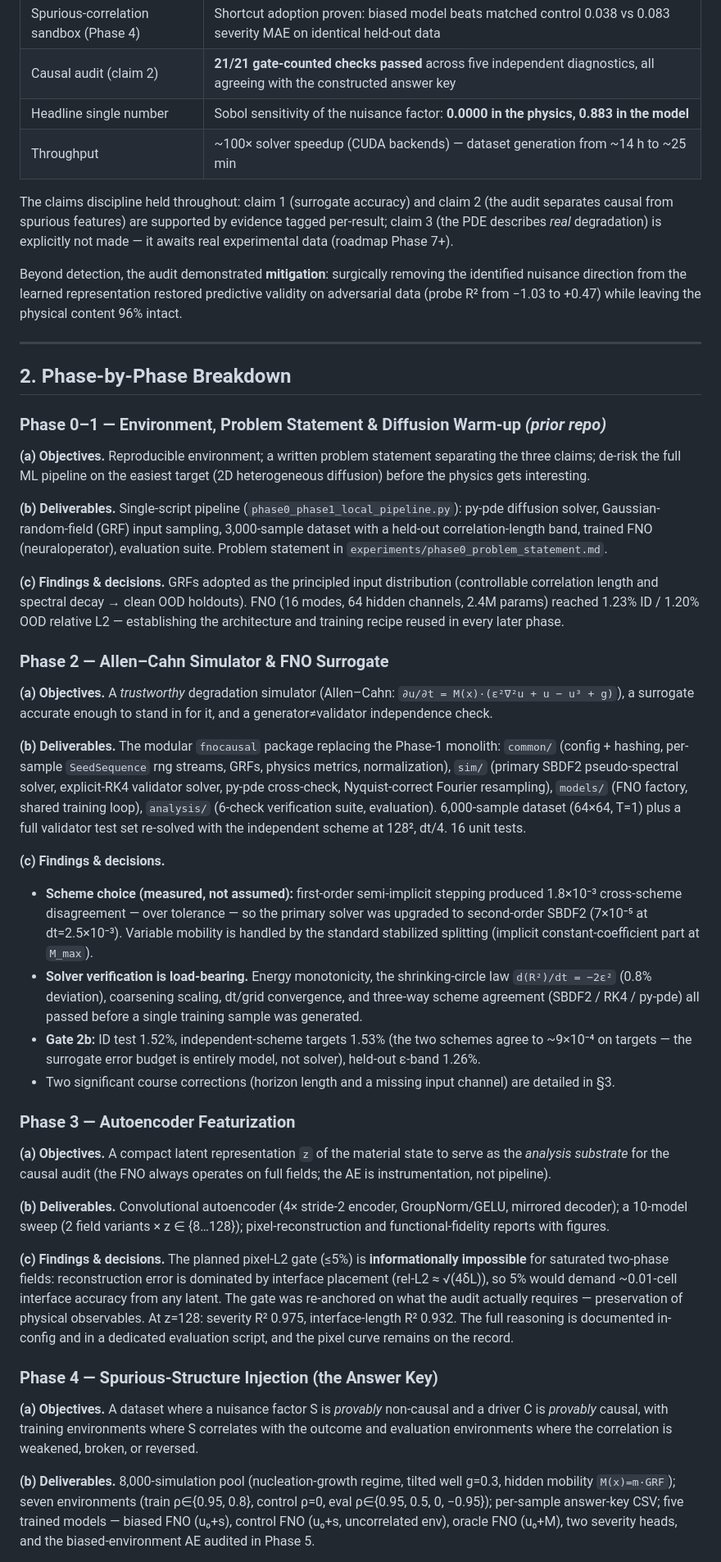
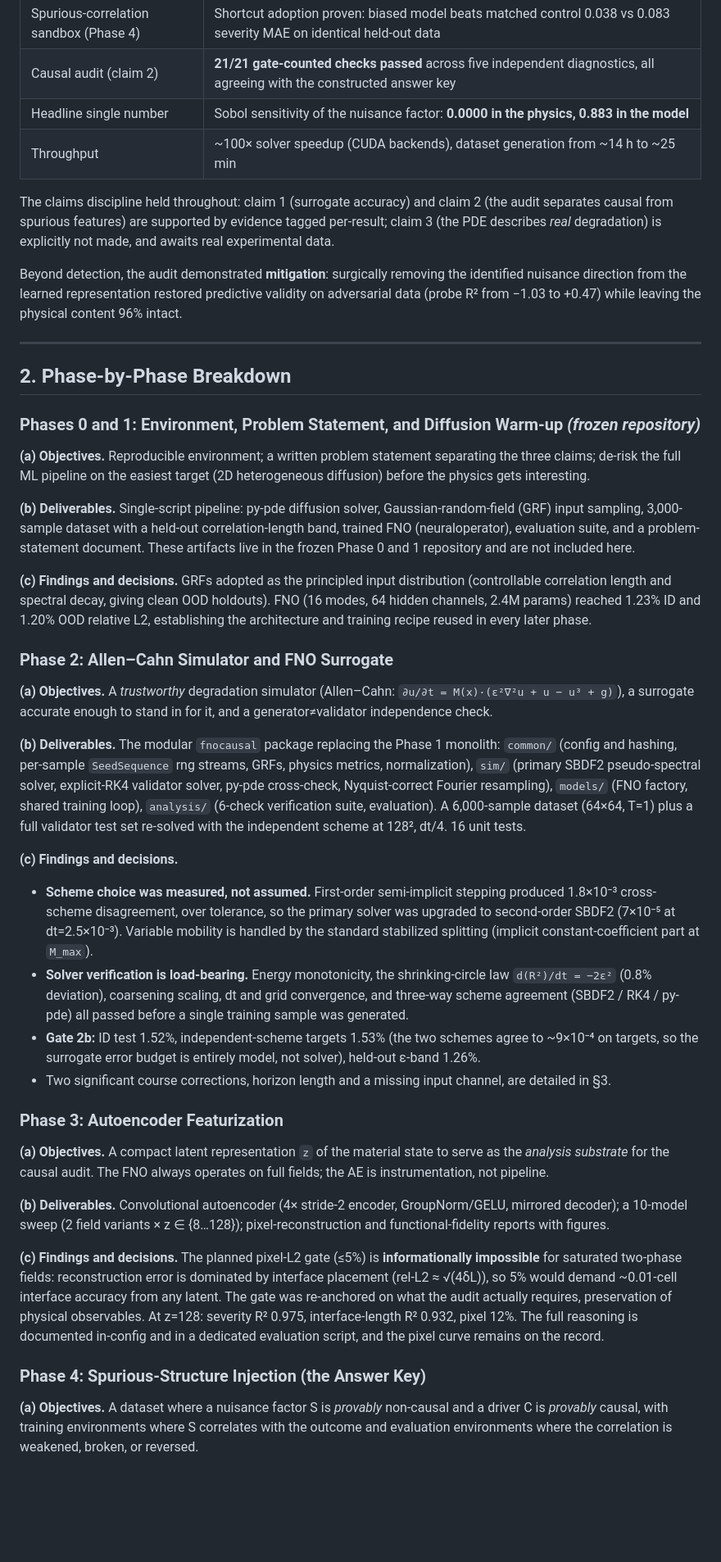
Before and after one commit to dailz06/Project-EMET, a Markdown page: PROGRESS_REPORT.md, the part around one of its changes. Shown at 82% size. Drawn GitHub-style; blank space fills up the shorter version.

```diff
--- a/PROGRESS_REPORT.md
+++ b/PROGRESS_REPORT.md
@@ -20,47 +30,82 @@ This project set out to answer a deceptively simple question in a setting where
 | Spurious-correlation sandbox (Phase 4) | Shortcut adoption proven: biased model beats matched control 0.038 vs 0.083 severity MAE on identical held-out data |
 | Causal audit (claim 2) | **21/21 gate-counted checks passed** across five independent diagnostics, all agreeing with the constructed answer key |
 | Headline single number | Sobol sensitivity of the nuisance factor: **0.0000 in the physics, 0.883 in the model** |
-| Throughput | ~100× solver speedup (CUDA backends) — dataset generation from ~14 h to ~25 min |
+| Throughput | ~100× solver speedup (CUDA backends), dataset generation from ~14 h to ~25 min |
 
-The claims discipline held throughout: claim 1 (surrogate accuracy) and claim 2 (the audit separates causal from spurious features) are supported by evidence tagged per-result; claim 3 (the PDE describes *real* degradation) is explicitly not made — it awaits real experimental data (roadmap Phase 7+).
+The claims discipline held throughout: claim 1 (surrogate accuracy) and claim 2 (the audit separates
+causal from spurious features) are supported by evidence tagged per-result; claim 3 (the PDE describes
+*real* degradation) is explicitly not made, and awaits real experimental data.
 
-Beyond detection, the audit demonstrated **mitigation**: surgically removing the identified nuisance direction from the learned representation restored predictive validity on adversarial data (probe R² from −1.03 to +0.47) while leaving the physical content 96% intact.
+Beyond detection, the audit demonstrated **mitigation**: surgically removing the identified nuisance
+direction from the learned representation restored predictive validity on adversarial data (probe R²
+from −1.03 to +0.47) while leaving the physical content 96% intact.
 
 ---
 
 ## 2. Phase-by-Phase Breakdown
 
-### Phase 0–1 — Environment, Problem Statement & Diffusion Warm-up *(prior repo)*
+### Phases 0 and 1: Environment, Problem Statement, and Diffusion Warm-up *(frozen repository)*
 
-**(a) Objectives.** Reproducible environment; a written problem statement separating the three claims; de-risk the full ML pipeline on the easiest target (2D heterogeneous diffusion) before the physics gets interesting.
+**(a) Objectives.** Reproducible environment; a written problem statement separating the three claims;
+de-risk the full ML pipeline on the easiest target (2D heterogeneous diffusion) before the physics
+gets interesting.
 
-**(b) Deliverables.** Single-script pipeline (`phase0_phase1_local_pipeline.py`): py-pde diffusion solver, Gaussian-random-field (GRF) input sampling, 3,000-sample dataset with a held-out correlation-length band, trained FNO (neuraloperator), evaluation suite. Problem statement in `experiments/phase0_problem_statement.md`.
+**(b) Deliverables.** Single-script pipeline: py-pde diffusion solver, Gaussian-random-field (GRF)
+input sampling, 3,000-sample dataset with a held-out correlation-length band, trained FNO
+(neuraloperator), evaluation suite, and a problem-statement document. These artifacts live in the
+frozen Phase 0 and 1 repository and are not included here.
 
-**(c) Findings & decisions.** GRFs adopted as the principled input distribution (controllable correlation length and spectral decay → clean OOD holdouts). FNO (16 modes, 64 hidden channels, 2.4M params) reached 1.23% ID / 1.20% OOD relative L2 — establishing the architecture and training recipe reused in every later phase.
+**(c) Findings and decisions.** GRFs adopted as the principled input distribution (controllable
+correlation length and spectral decay, giving clean OOD holdouts). FNO (16 modes, 64 hidden channels,
+2.4M params) reached 1.23% ID and 1.20% OOD relative L2, establishing the architecture and training
+recipe reused in every later phase.
 
-### Phase 2 — Allen–Cahn Simulator & FNO Surrogate
+### Phase 2: Allen–Cahn Simulator and FNO Surrogate
 
-**(a) Objectives.** A *trustworthy* degradation simulator (Allen–Cahn: `∂u/∂t = M(x)·(ε²∇²u + u − u³ + g)`), a surrogate accurate enough to stand in for it, and a generator≠validator independence check.
+**(a) Objectives.** A *trustworthy* degradation simulator (Allen–Cahn:
+`∂u/∂t = M(x)·(ε²∇²u + u − u³ + g)`), a surrogate accurate enough to stand in for it, and a
+generator≠validator independence check.
 
-**(b) Deliverables.** The modular `fnocausal` package replacing the Phase-1 monolith: `common/` (config + hashing, per-sample `SeedSequence` rng streams, GRFs, physics metrics, normalization), `sim/` (primary SBDF2 pseudo-spectral solver, explicit-RK4 validator solver, py-pde cross-check, Nyquist-correct Fourier resampling), `models/` (FNO factory, shared training loop), `analysis/` (6-check verification suite, evaluation). 6,000-sample dataset (64×64, T=1) plus a full validator test set re-solved with the independent scheme at 128², dt/4. 16 unit tests.
+**(b) Deliverables.** The modular `fnocausal` package replacing the Phase 1 monolith: `common/`
+(config and hashing, per-sample `SeedSequence` rng streams, GRFs, physics metrics, normalization),
+`sim/` (primary SBDF2 pseudo-spectral solver, explicit-RK4 validator solver, py-pde cross-check,
+Nyquist-correct Fourier resampling), `models/` (FNO factory, shared training loop), `analysis/`
+(6-check verification suite, evaluation). A 6,000-sample dataset (64×64, T=1) plus a full validator
+test set re-solved with the independent scheme at 128², dt/4. 16 unit tests.
 
-**(c) Findings & decisions.**
-- **Scheme choice (measured, not assumed):** first-order semi-implicit stepping produced 1.8×10⁻³ cross-scheme disagreement — over tolerance — so the primary solver was upgraded to second-order SBDF2 (7×10⁻⁵ at dt=2.5×10⁻³). Variable mobility is handled by the standard stabilized splitting (implicit constant-coefficient part at `M_max`).
-- **Solver verification is load-bearing.** Energy monotonicity, the shrinking-circle law `d(R²)/dt = −2ε²` (0.8% deviation), coarsening scaling, dt/grid convergence, and three-way scheme agreement (SBDF2 / RK4 / py-pde) all passed before a single training sample was generated.
-- **Gate 2b:** ID test 1.52%, independent-scheme targets 1.53% (the two schemes agree to ~9×10⁻⁴ on targets — the surrogate error budget is entirely model, not solver), held-out ε-band 1.26%.
-- Two significant course corrections (horizon length and a missing input channel) are detailed in §3.
+**(c) Findings and decisions.**
 
-### Phase 3 — Autoencoder Featurization
+- **Scheme choice was measured, not assumed.** First-order semi-implicit stepping produced
+  1.8×10⁻³ cross-scheme disagreement, over tolerance, so the primary solver was upgraded to
+  second-order SBDF2 (7×10⁻⁵ at dt=2.5×10⁻³). Variable mobility is handled by the standard stabilized
+  splitting (implicit constant-coefficient part at `M_max`).
+- **Solver verification is load-bearing.** Energy monotonicity, the shrinking-circle law
+  `d(R²)/dt = −2ε²` (0.8% deviation), coarsening scaling, dt and grid convergence, and three-way
+  scheme agreement (SBDF2 / RK4 / py-pde) all passed before a single training sample was generated.
+- **Gate 2b:** ID test 1.52%, independent-scheme targets 1.53% (the two schemes agree to ~9×10⁻⁴ on
+  targets, so the surrogate error budget is entirely model, not solver), held-out ε-band 1.26%.
+- Two significant course corrections, horizon length and a missing input channel, are detailed in §3.
 
-**(a) Objectives.** A compact latent representation `z` of the material state to serve as the *analysis substrate* for the causal audit (the FNO always operates on full fields; the AE is instrumentation, not pipeline).
+### Phase 3: Autoencoder Featurization
 
-**(b) Deliverables.** Convolutional autoencoder (4× stride-2 encoder, GroupNorm/GELU, mirrored decoder); a 10-model sweep (2 field variants × z ∈ {8…128}); pixel-reconstruction and functional-fidelity reports with figures.
+**(a) Objectives.** A compact latent representation `z` of the material state to serve as the
+*analysis substrate* for the causal audit. The FNO always operates on full fields; the AE is
+instrumentation, not pipeline.
 
-**(c) Findings & decisions.** The planned pixel-L2 gate (≤5%) is **informationally impossible** for saturated two-phase fields: reconstruction error is dominated by interface placement (rel-L2 ≈ √(4δL)), so 5% would demand ~0.01-cell interface accuracy from any latent. The gate was re-anchored on what the audit actually requires — preservation of physical observables. At z=128: severity R² 0.975, interface-length R² 0.932. The full reasoning is documented in-config and in a dedicated evaluation script, and the pixel curve remains on the record.
+**(b) Deliverables.** Convolutional autoencoder (4× stride-2 encoder, GroupNorm/GELU, mirrored
+decoder); a 10-model sweep (2 field variants × z ∈ {8…128}); pixel-reconstruction and
+functional-fidelity reports with figures.
 
-### Phase 4 — Spurious-Structure Injection (the Answer Key)
+**(c) Findings and decisions.** The planned pixel-L2 gate (≤5%) is **informationally impossible** for
+saturated two-phase fields: reconstruction error is dominated by interface placement
+(rel-L2 ≈ √(4δL)), so 5% would demand ~0.01-cell interface accuracy from any latent. The gate was
+re-anchored on what the audit actually requires, preservation of physical observables. At z=128:
+severity R² 0.975, interface-length R² 0.932, pixel 12%. The full reasoning is documented in-config
+and in a dedicated evaluation script, and the pixel curve remains on the record.
 
-**(a) Objectives.** A dataset where a nuisance factor S is *provably* non-causal and a driver C is *provably* causal, with training environments where S correlates with the outcome and evaluation environments where the correlation is weakened, broken, or reversed.
+### Phase 4: Spurious-Structure Injection (the Answer Key)
 
-**(b) Deliverables.** 8,000-simulation pool (nucleation-growth regime, tilted well g=0.3, hidden mobility `M(x)=m·GRF`); seven environments (train ρ∈{0.95, 0.8}, control ρ=0, eval ρ∈{0.95, 0.5, 0, −0.95}); per-sample answer-key CSV; five trained models — biased FNO (u₀+s), control FNO (u₀+s, uncorrelated env), oracle FNO (u₀+M), two severity heads, and the biased-environment AE audited in Phase 5.
+**(a) Objectives.** A dataset where a nuisance factor S is *provably* non-causal and a driver C is
+*provably* causal, with training environments where S correlates with the outcome and evaluation
+environments where the correlation is weakened, broken, or reversed.
 
```
Also changed, not shown: other parts of PROGRESS_REPORT.md (+148 -46 lines).
